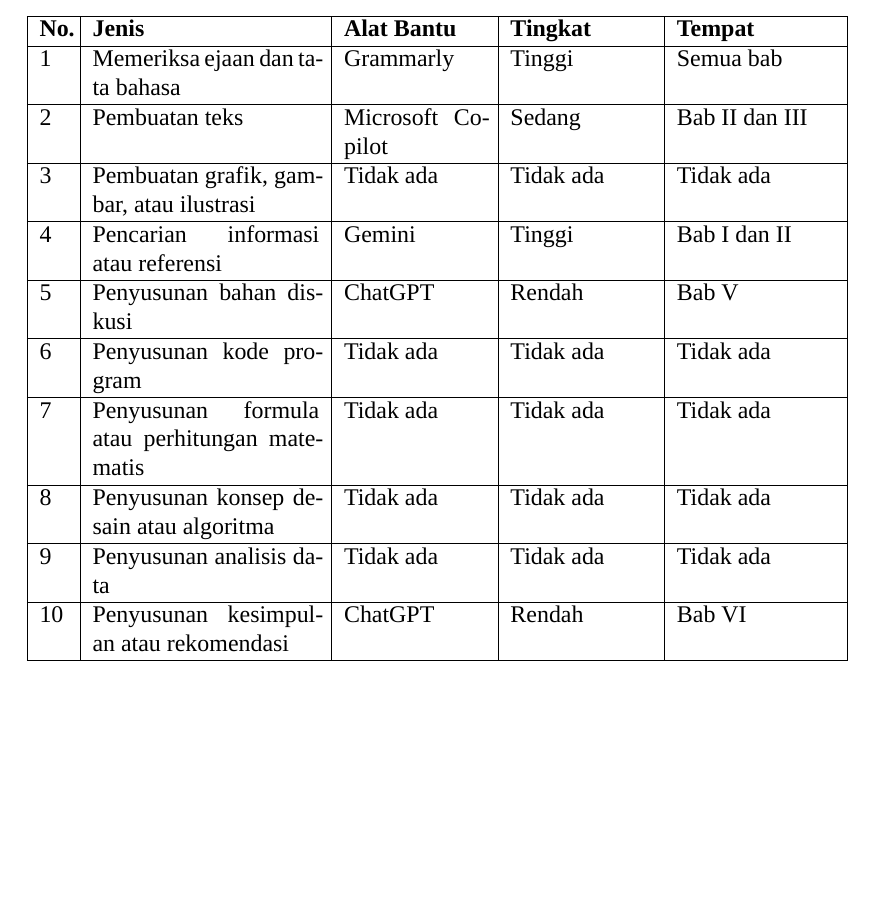
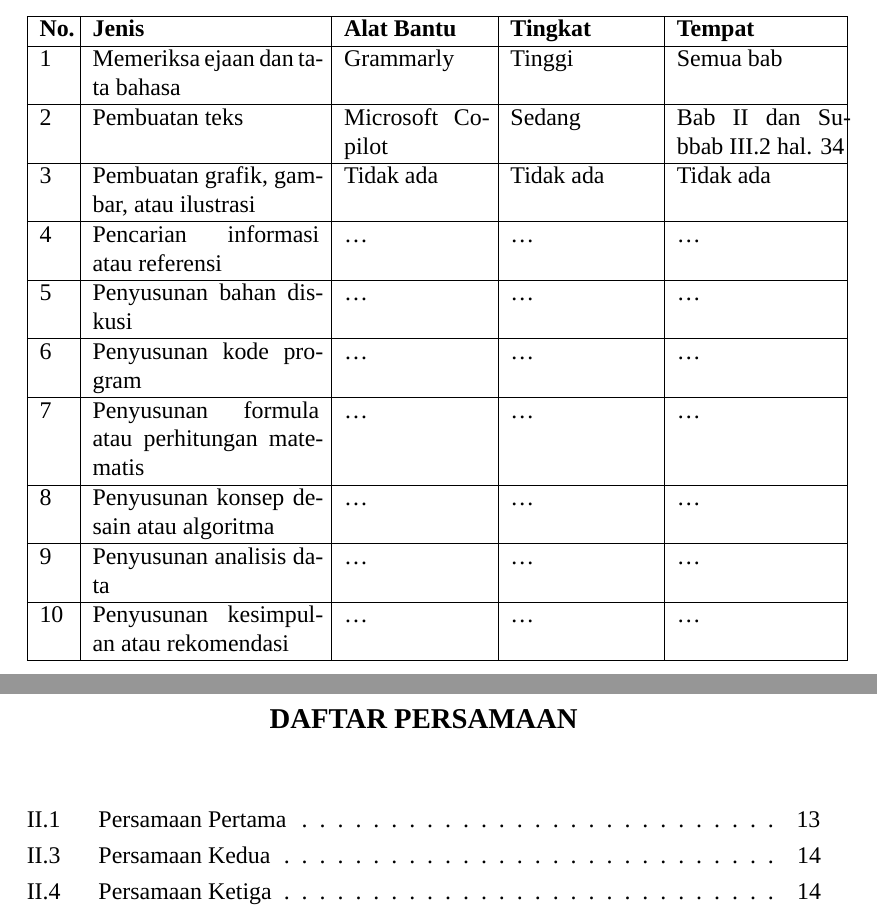
Before and after one commit to larashtm/18223118-LarasHatiMahendra-Proposal-TA, a LaTeX thesis (Tesis.tex, which reads 3a Pernyataan Penggunaan AI.tex, 9 Daftar Persamaan.tex): part of page 7 of 64 before the commit and two parts of pages 7 and 19 of 66 after it, the two joined at a grey line, cut so that both start at the same text, the shorter picture padded with empty space. Compiled offline with XeLaTeX; a missing font is replaced by an installed copy or a similar font.

Commit message:
Penambahan daftar persamaan

```diff
--- a/3a Pernyataan Penggunaan AI.tex
+++ b/3a Pernyataan Penggunaan AI.tex
@@ -8,23 +8,23 @@
 \hline
 1 & Memeriksa ejaan dan tata bahasa & Grammarly & Tinggi & Semua bab \\
 \hline
-2 & Pembuatan teks & Microsoft Copilot & Sedang & Bab II dan III \\
+2 & Pembuatan teks & Microsoft Copilot & Sedang & Bab II dan Subbab III.2 hal. 34 \\
 \hline
 3 & Pembuatan grafik, gambar, atau ilustrasi & Tidak ada & Tidak ada & Tidak ada \\
 \hline
-4 & Pencarian informasi atau referensi & Gemini & Tinggi & Bab I dan II \\
+4 & Pencarian informasi atau referensi & \ldots & \ldots & \ldots \\
 \hline
-5 & Penyusunan bahan diskusi & ChatGPT & Rendah & Bab V \\
+5 & Penyusunan bahan diskusi & \ldots & \ldots & \ldots \\
 \hline
-6 & Penyusunan kode program & Tidak ada & Tidak ada & Tidak ada \\
+6 & Penyusunan kode program & \ldots & \ldots & \ldots \\
 \hline
-7 & Penyusunan formula atau perhitungan matematis & Tidak ada & Tidak ada & Tidak ada \\
+7 & Penyusunan formula atau perhitungan matematis & \ldots & \ldots & \ldots \\
 \hline
-8 & Penyusunan konsep desain atau algoritma & Tidak ada & Tidak ada & Tidak ada \\
+8 & Penyusunan konsep desain atau algoritma & \ldots & \ldots & \ldots \\
 \hline
-9 & Penyusunan analisis data & Tidak ada & Tidak ada & Tidak ada \\
+9 & Penyusunan analisis data & \ldots & \ldots & \ldots \\
 \hline
-10 & Penyusunan kesimpulan atau rekomendasi & ChatGPT & Rendah & Bab VI \\
+10 & Penyusunan kesimpulan atau rekomendasi & \ldots & \ldots & \ldots \\
 \hline
 \end{tabular}
 \end{table}
--- /dev/null
+++ b/9 Daftar Persamaan.tex
@@ -0,0 +1,6 @@
+\cleardoublepage
+\renewcommand{\cftlottitlefont}{\hfill\large\bfseries\MakeUppercase}
+\renewcommand{\cftafterlottitle}{\hfill}
+\titlespacing*{\chapter}{0pt}{40pt}{20pt}
+\listofmyequations
+\addcontentsline{toc}{chapter}{DAFTAR PERSAMAAN}
--- a/Tesis.tex
+++ b/Tesis.tex
@@ -77,7 +77,6 @@
 \usepackage{graphicx} % for images
 \usepackage{caption} % for customizing captions
 \usepackage{subcaption} % for sub-figures
-\usepackage{hyperref} % for hyperlinks
 \usepackage{tocloft} % for customizing table of contents
 \usepackage{titlesec} % for customizing titles
 \usepackage{lipsum} % for dummy text (lorem ipsum text)
@@ -103,6 +102,7 @@
 \usepackage[title,titletoc]{appendix} % for appendix management
 \usepackage{csquotes} % for context-sensitive quotation facilities
 \usepackage{etoolbox}
+\usepackage[hidelinks]{hyperref} % for hyperlinks
 
 \setmainfont{Times New Roman} % set main font to Times New Roman
 \onehalfspacing % spasi 1.5
```
Also changed, not shown: 6 Daftar Isi.tex (+1 -0 lines), 7 Daftar Gambar.tex (renamed from 8 Daftar Gambar.tex, +2 -1 lines), 7 Daftar Lampiran.tex (deleted, +0 -4 lines), 8 Daftar Tabel.tex (renamed from 9 Daftar Tabel.tex, +2 -1 lines), Bab II - Studi.tex (+3 -0 lines), 3 Pernyataan Orisinalitas.tex (renamed from 3 Lembar Pernyataan.tex), Tesis.bbl (deleted), Tesis.pdf, Tesis.tex (25 more changed lines), 13 other files.
